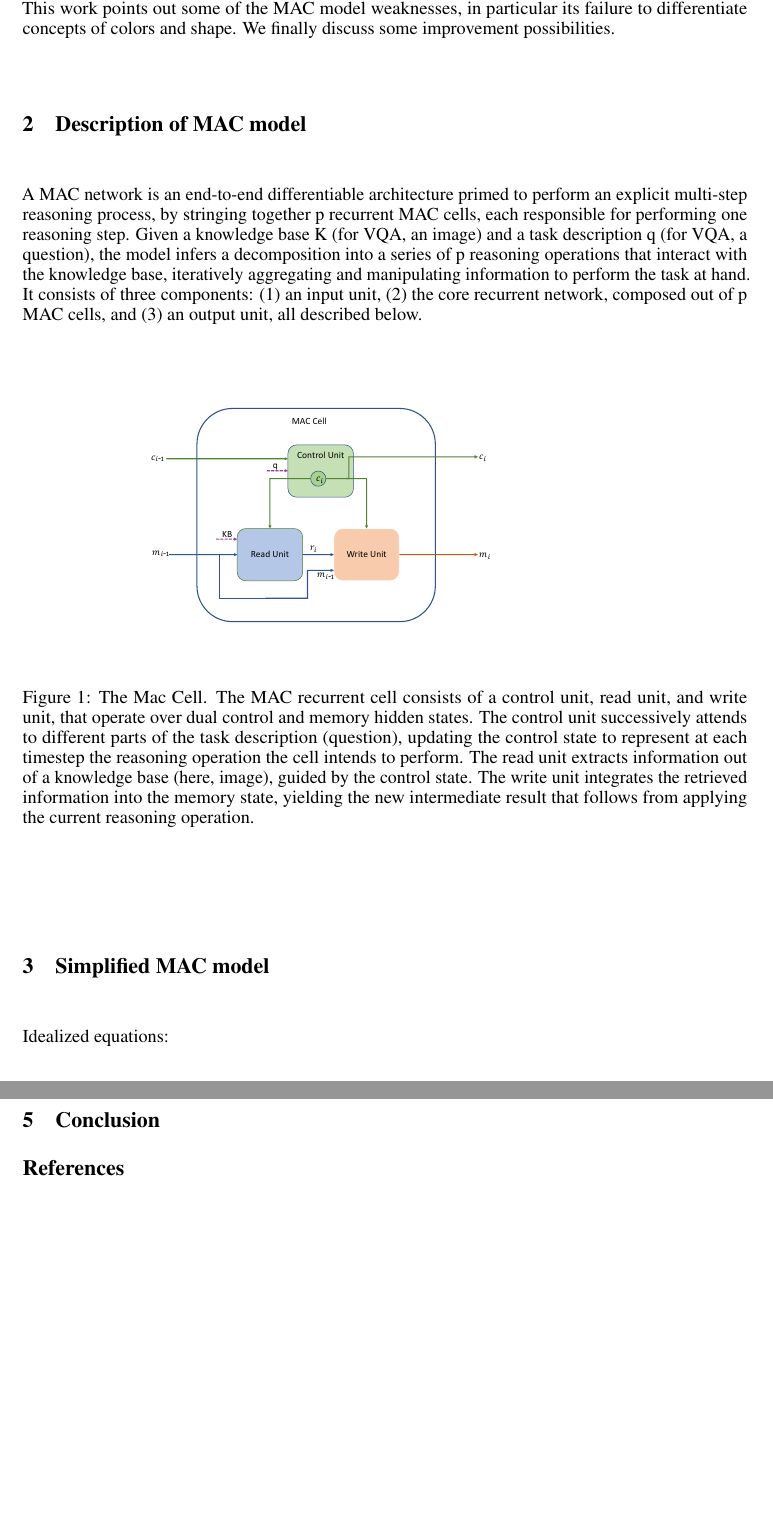
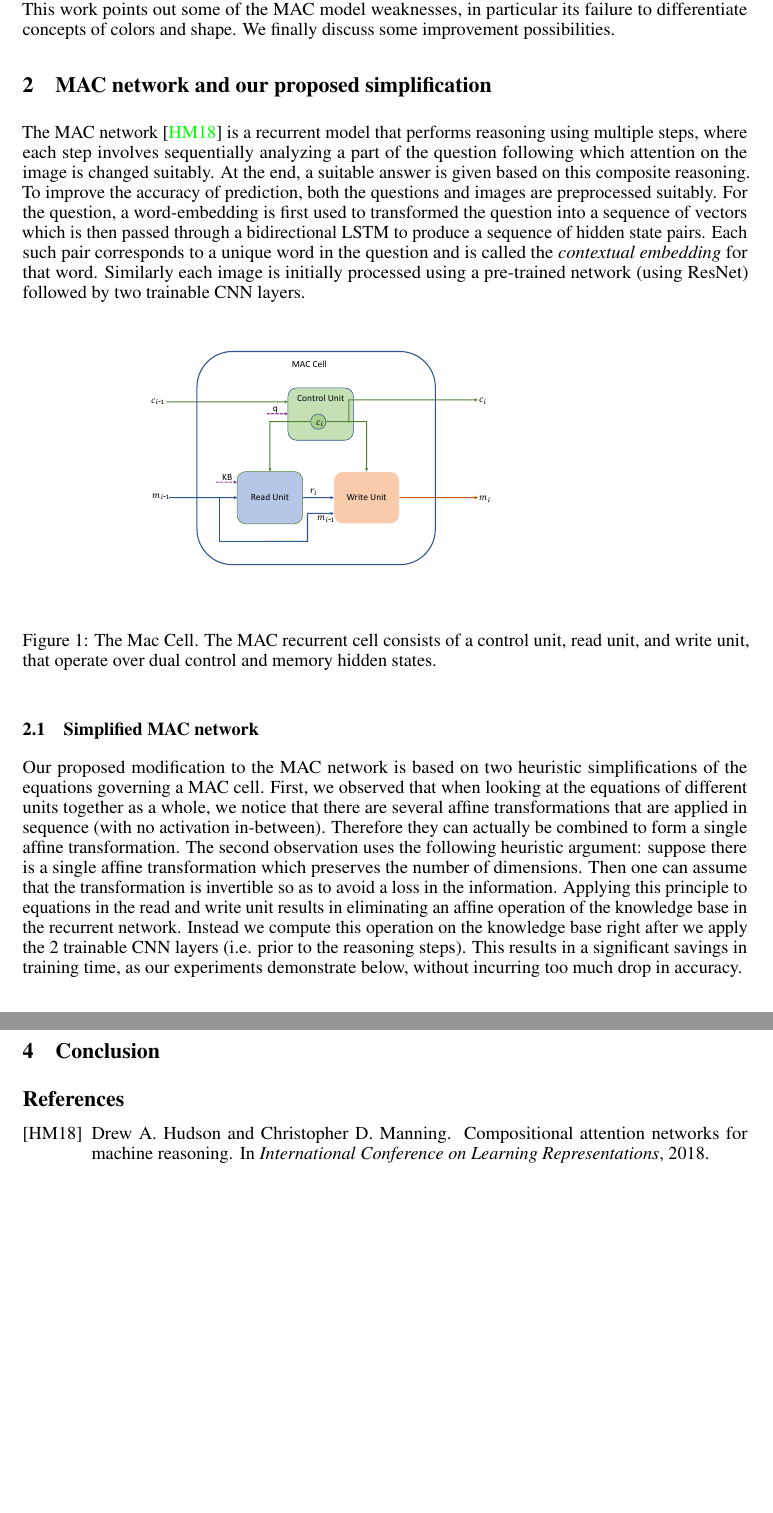
Before and after one commit to IBM/mi-visual-reasoning-pubs, a LaTeX paper (2018_nips_vigil/main.tex, which reads 2018_nips_vigil/mac.tex, 2018_nips_vigil/smac.tex): two parts of pages 2 and 3 of 3, joined at a grey line, cut so that both start at the same text, the shorter picture padded with empty space. Compiled offline with pdfLaTeX.

Commit message:
Mac and S-Mac

```diff
--- a/2018_nips_vigil/mac.tex
+++ b/2018_nips_vigil/mac.tex
@@ -1,11 +1,19 @@
-\section{Description of MAC model}
+\section{MAC network and our proposed simplification}
 
-
-A MAC network is an end-to-end differentiable architecture primed to perform an explicit multi-step reasoning process, by stringing together p recurrent MAC cells, each responsible for performing one reasoning step. Given a knowledge base K (for VQA, an image) and a task description q (for VQA, a question), the model infers a decomposition into a series of p reasoning operations that interact with the knowledge base, iteratively aggregating and manipulating information to perform the task at hand. It consists of three components: (1) an input unit, (2) the core recurrent network, composed out of p MAC cells, and (3) an output unit, all described below.
+The MAC network~\cite{hudsonManning18} is a recurrent model that performs reasoning
+using multiple steps, where each step involves sequentially analyzing a part of the question following which attention on the image is changed suitably.
+At the end, a suitable answer is given based on this composite reasoning.
+To improve the accuracy of prediction, both the questions and images
+are preprocessed suitably. For the question,  a word-embedding is first used to
+transformed the question into a sequence of vectors which is then passed through
+a bidirectional LSTM to produce a sequence of hidden state pairs. Each such pair
+corresponds to a unique word in the question and is called the
+\emph{contextual embedding} for that word.
+Similarly each image is initially processed using a pre-trained network (using ResNet) followed by two trainable CNN layers.
 
 \begin{figure}[htbp]
 	\centering
 	\includegraphics[width=0.7\textwidth]{img/mac_cell.pdf}
-	\caption{The Mac Cell. The MAC recurrent cell consists of a control unit, read unit, and write unit, that operate over dual control and memory hidden states. The control unit successively attends to different parts of the task description (question), updating the control state to represent at each timestep the reasoning operation the cell intends to perform. The read unit extracts information out of a knowledge base (here, image), guided by the control state. The write unit integrates the retrieved information into the memory state, yielding the new intermediate result that follows from applying the current reasoning operation.}
-	\label{fig:core_concepts}
+	\caption{The Mac Cell. The MAC recurrent cell consists of a control unit, read unit, and write unit, that operate over dual control and memory hidden states. }
+	\label{fig:mac_cell}
 \end{figure}
--- a/2018_nips_vigil/main.tex
+++ b/2018_nips_vigil/main.tex
@@ -40,7 +40,7 @@
 \usepackage[percent]{overpic}
 \usepackage{floatrow}
 
-\usepackage{cite}
+%\usepackage{cite}
 \usepackage[hyphens]{url}
 \urlstyle{same}
 \usepackage{hyperref}
--- a/2018_nips_vigil/smac.tex
+++ b/2018_nips_vigil/smac.tex
@@ -1,6 +1,21 @@
-\section{Simplified MAC model}
+\subsection{Simplified MAC network}
+Our proposed modification to the MAC network is based on two heuristic
+simplifications of the equations governing a MAC cell.
+First, we observed that when looking at the equations of different units
+together as a whole, we notice that there are several affine transformations
+that are applied in sequence (with no activation in-between).
+Therefore they can actually be combined to form a single affine transformation.
+The second observation uses the following heuristic argument:
+suppose there is a single affine transformation which preserves the number
+of dimensions. Then one can assume that the transformation is invertible
+so as to avoid a loss in the information. Applying this principle to
+equations in the read and write unit results in eliminating an affine
+operation of the knowledge base in the recurrent network. Instead we compute
+this operation on the knowledge base right after we apply the 2
+trainable CNN layers (i.e. prior to the reasoning steps). This results
+in a significant savings in training time, as our experiments demonstrate
+below, without incurring too much drop in accuracy.
 
-Idealized equations:
 \subsection*{Control Unit}
 
 \begin{align*}
```
Also changed, not shown: 2018_nips_vigil/introduction.tex (+12 -6 lines).
